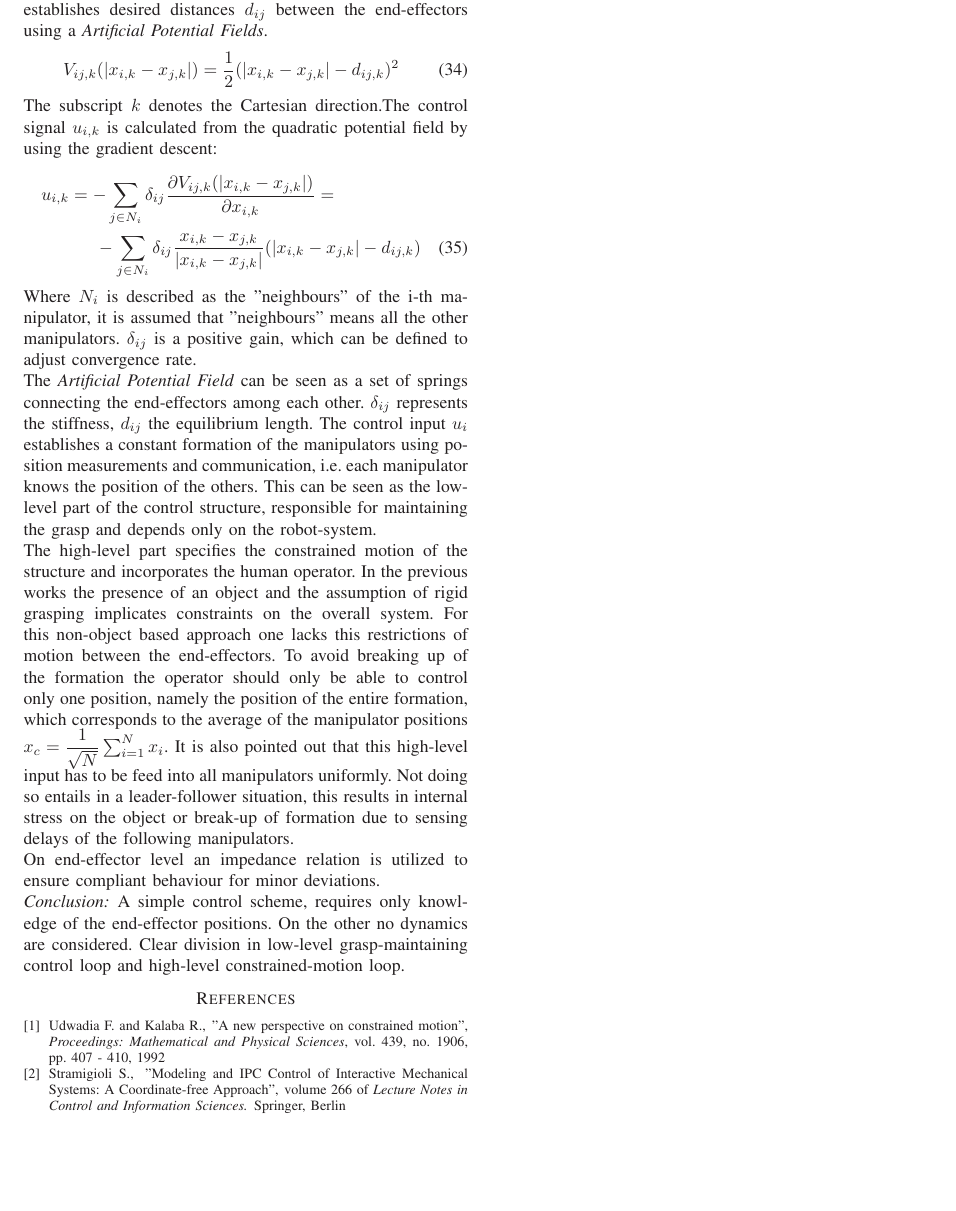
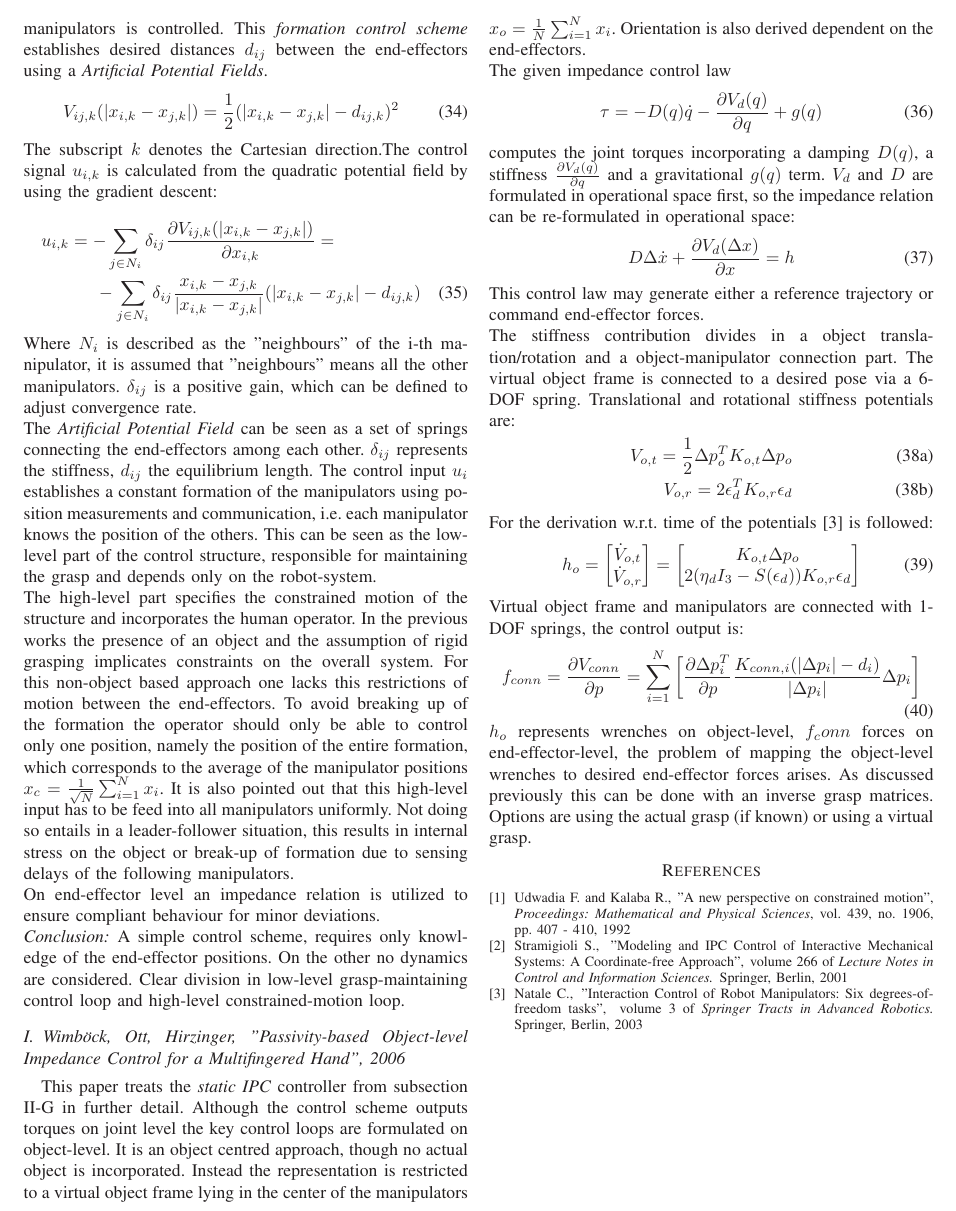
Before and after one commit to dtbinh/MA, a LaTeX paper (Latex/NotesImpedance.tex): part of page 5 of 5, cut at the place of the change, the shorter picture padded with empty space. Compiled offline with LaTeX, dvips and Ghostscript.

Commit message:
Further description of static IPC

```diff
--- a/Latex/NotesImpedance.tex
+++ b/Latex/NotesImpedance.tex
@@ -286,9 +286,40 @@ u_{i,k} = - \sum_{\substack{j\in N_i}}\delta_{ij}\dfrac{\partial V_{ij,k}(\vert
 \end{multline}
 Where $ N_i $ is described as the "neighbours" of the i-th manipulator, it is assumed that "neighbours" means all the other manipulators. $ \delta_{ij} $ is a positive gain, which can be defined to adjust convergence rate.\\
 The \textit{Artificial Potential Field} can be seen as a set of springs connecting the end-effectors among each other. $ \delta_{ij} $ represents the stiffness, $ d_{ij} $ the equilibrium length.
-The control input $ u_i $ establishes a constant formation of the manipulators using position measurements and communication, i.e. each manipulator knows the position of the others. This can be seen as the low-level part of the control structure, responsible for maintaining the grasp and depends only on the robot-system.\\ The high-level part specifies the constrained motion of the structure and incorporates the human operator. In the previous works the presence of an object and the assumption of rigid grasping implicates constraints on the overall system. For this non-object based approach one lacks this restrictions of motion between the end-effectors. To avoid breaking up of the formation the operator should only be able to control only one position, namely the position of the entire formation, which corresponds to the average of the manipulator positions $ x_c = \dfrac{1}{\sqrt{N}} \sum\nolimits_{i=1}^{N} x_i $. It is also pointed out that this high-level input has to be feed into all manipulators uniformly. Not doing so entails in a leader-follower situation, this results in internal stress on the object or break-up of formation due to sensing delays of the following manipulators.\\
+The control input $ u_i $ establishes a constant formation of the manipulators using position measurements and communication, i.e. each manipulator knows the position of the others. This can be seen as the low-level part of the control structure, responsible for maintaining the grasp and depends only on the robot-system.\\ The high-level part specifies the constrained motion of the structure and incorporates the human operator. In the previous works the presence of an object and the assumption of rigid grasping implicates constraints on the overall system. For this non-object based approach one lacks this restrictions of motion between the end-effectors. To avoid breaking up of the formation the operator should only be able to control only one position, namely the position of the entire formation, which corresponds to the average of the manipulator positions $ x_c = \frac{1}{\sqrt{N}} \sum\nolimits_{i=1}^{N} x_i $. It is also pointed out that this high-level input has to be feed into all manipulators uniformly. Not doing so entails in a leader-follower situation, this results in internal stress on the object or break-up of formation due to sensing delays of the following manipulators.\\
 On end-effector level an impedance relation is utilized to ensure compliant behaviour for minor deviations.\\
 \textit{Conclusion:} A simple control scheme, requires only knowledge of the end-effector positions. On the other no dynamics are considered. Clear division in low-level grasp-maintaining control loop and high-level constrained-motion loop.
+
+%%%%%%%%%%%%%%%%%%%%%%%%%%%%%%%%%%%%%%%%%%%%%%%%%%
+
+\subsection{Wimb\"ock, Ott, Hirzinger, "Passivity-based Object-level Impedance Control for a Multifingered Hand", 2006}
+
+This paper treats the \textit{static IPC} controller from subsection \ref{WimboeckOttComparisionPaper} in further detail. Although the control scheme outputs torques on joint level the key control loops are formulated on object-level. It is an object centred approach, though no actual object is incorporated. Instead the representation is restricted to a virtual object frame lying in the center of the manipulators $ x_o = \frac{1}{N}\sum\nolimits_{i=1}^N x_i $. Orientation is also derived dependent on the end-effectors.\\
+The given impedance control law
+\begin{equation}
+\tau = -D(q)\dot{q} - \frac{\partial V_d(q)}{\partial q} + g(q)
+\end{equation}
+computes the joint torques incorporating a damping $ D(q) $, a stiffness $ \frac{\partial V_d(q)}{\partial q} $ and a gravitational $ g(q) $ term. $ V_d $ and $ D $ are formulated in operational space first, so the impedance relation can be re-formulated in operational space:
+\begin{equation}
+D\Delta\dot{x} + \dfrac{\partial V_d(\Delta x)}{\partial x} = h
+\end{equation}
+This control law may generate either a reference trajectory or command  end-effector forces.\\
+The stiffness contribution divides in a object translation/rotation and a object-manipulator connection part. The virtual object frame is connected to a desired pose via a 6-DOF spring. Translational and rotational stiffness potentials are:
+\begin{subequations}
+\begin{align}
+V_{o,t} = \dfrac{1}{2}\Delta p_o^T K_{o,t} \Delta p_o \\
+V_{o,r} = 2\epsilon_d^T K_{o,r} \epsilon_d
+\end{align}
+\end{subequations}
+For the derivation w.r.t. time of the potentials \cite{Natale2003} is followed:
+\begin{equation}
+h_o = \begin{bmatrix}\dot{V}_{o,t} \\ \dot{V}_{o,r}\end{bmatrix} = \begin{bmatrix} K_{o,t}\Delta p_o\\2(\eta_d I_3 - S(\epsilon_d))K_{o,r}\epsilon_d\end{bmatrix}
+\end{equation}
+Virtual object frame and manipulators are connected with 1-DOF springs, the control output is:
+\begin{equation}
+f_{conn} = \dfrac{\partial V_{conn}}{\partial p} = \sum_{i=1}^N\left[\dfrac{\partial\Delta p_i^T}{\partial p}\dfrac{K_{conn,i}(\vert\Delta p_i\vert - d_i)}{\vert\Delta p_i\vert}\Delta p_i\right]
+\end{equation}
+$ h_o $ represents wrenches on object-level, $ f_conn $ forces on end-effector-level, the problem of mapping the object-level wrenches to desired end-effector forces arises. As discussed previously this can be done with an inverse grasp matrices. Options are using the actual grasp (if known) or using a virtual grasp.
 
 
 
@@ -306,7 +337,12 @@ Udwadia F. and Kalaba R.,
 Stramigioli S.,
 \newblock {"Modeling and IPC Control of Interactive Mechanical Systems: A Coordinate-free Approach",}
 \newblock volume 266 of \textit{Lecture Notes in Control and Information Sciences.}
-\newblock Springer, Berlin
+\newblock Springer, Berlin, 2001
+\bibitem{Natale2003}
+Natale C.,
+\newblock {"Interaction Control of Robot Manipulators: Six degrees-of-freedom tasks",}
+\newblock volume 3 of \textit{Springer Tracts in Advanced Robotics.}
+\newblock Springer, Berlin, 2003
 
 
 
```
Also changed, not shown: Latex/NotesImpedance.pdf, Latex/NotesImpedance.tex (8 more changed lines), 3 other files.
